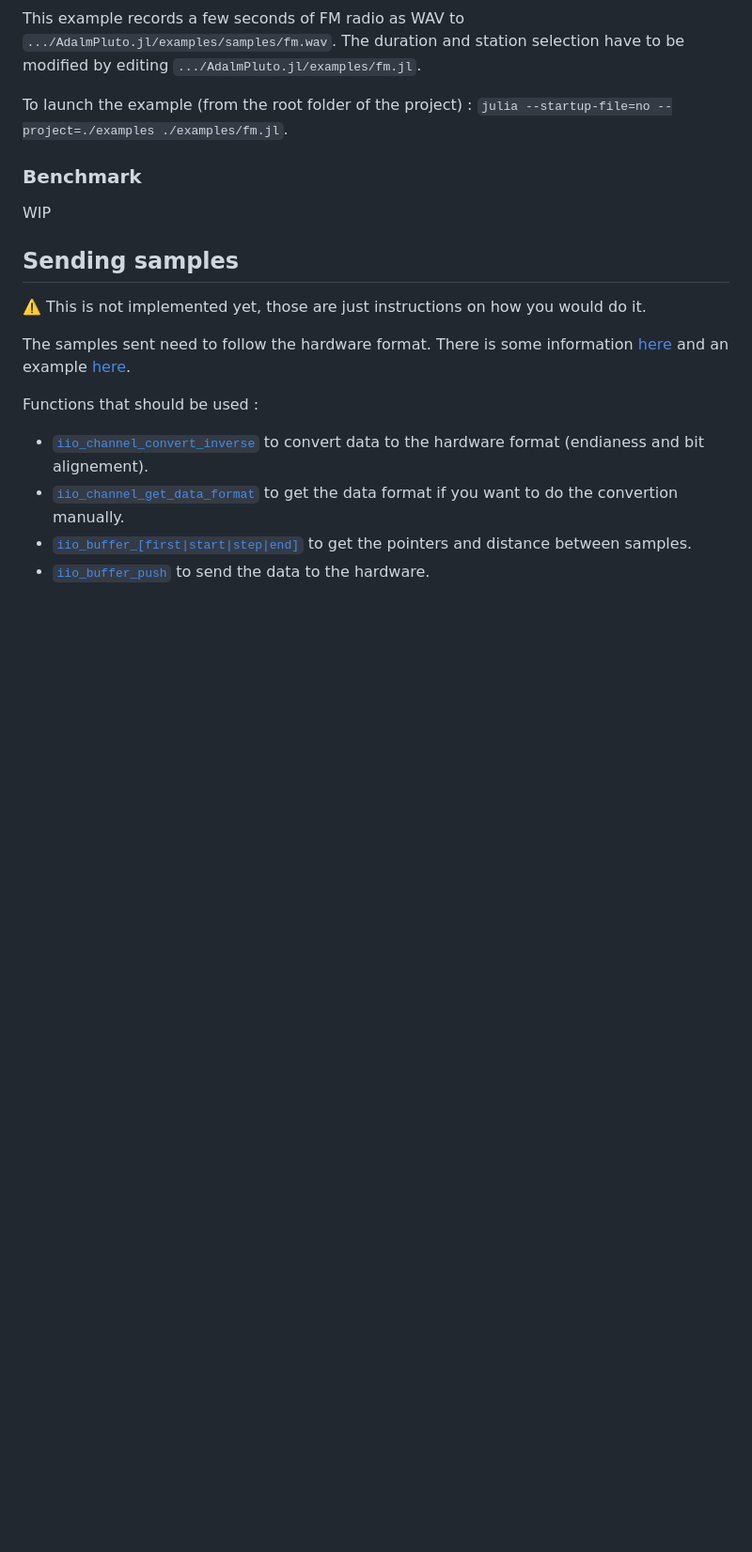
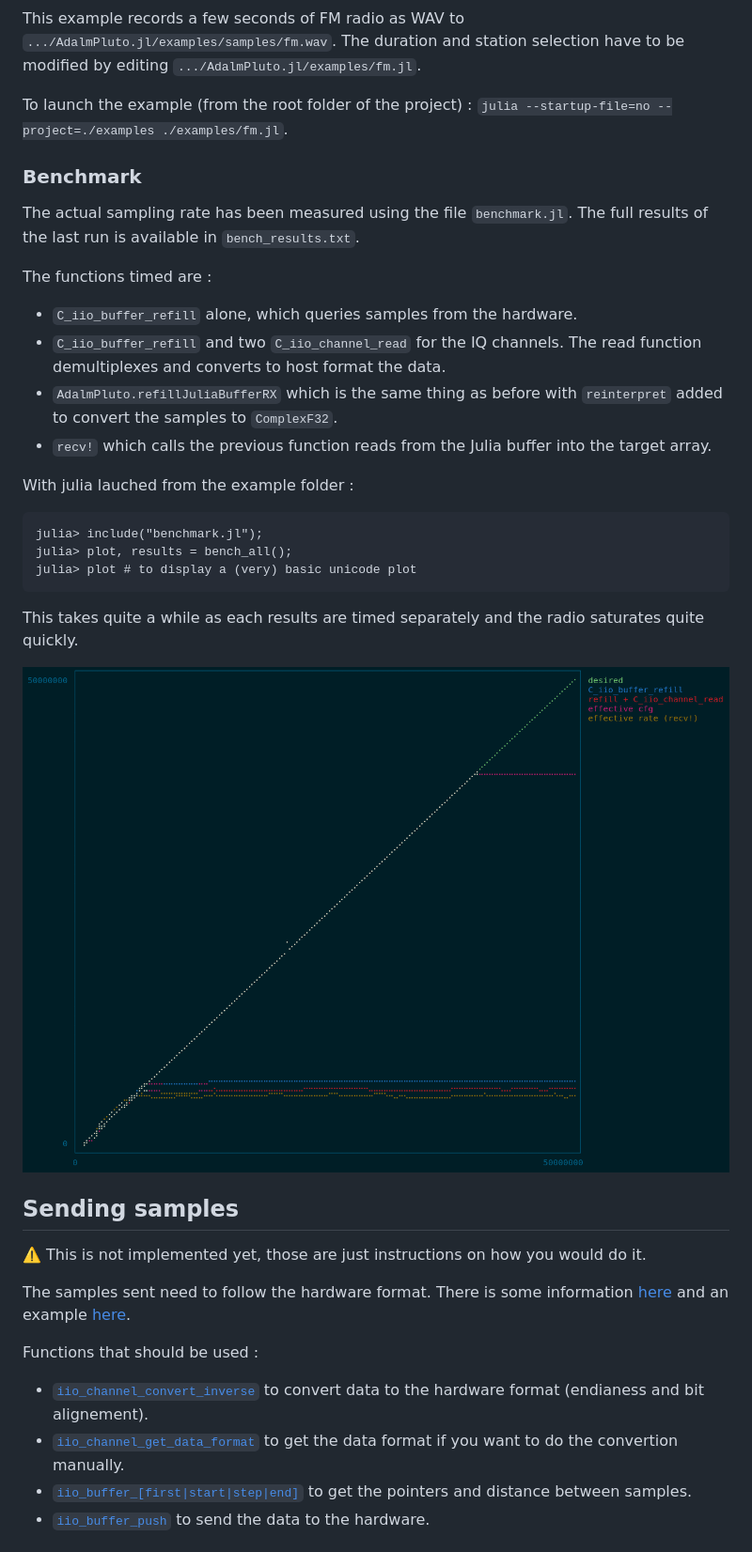
Before and after one commit to JuliaTelecom/AdalmPluto.jl, a Markdown page: README.md, the part around the change. Shown: that part at 94% size. Rendered like a GitHub page; pictures changed too: examples/bench_results.png (added); blank space fills up the shorter version.

Commit message:
feat: basic benchmark

````diff
--- a/README.md
+++ b/README.md
@@ -36,7 +36,23 @@ To launch the example (from the root folder of the project) : `julia --startup-f
 
 ### Benchmark
 
-WIP
+The actual sampling rate has been measured using the file `benchmark.jl`. The full results of the last run is available in `bench_results.txt`.
+
+The functions timed are :
+- `C_iio_buffer_refill` alone, which queries samples from the hardware.
+- `C_iio_buffer_refill` and two `C_iio_channel_read` for the IQ channels. The read function demultiplexes and converts to host format the data.
+- `AdalmPluto.refillJuliaBufferRX` which is the same thing as before with `reinterpret` added to convert the samples to `ComplexF32`.
+- `recv!` which calls the previous function reads from the Julia buffer into the target array.
+
+With julia lauched from the example folder :
+```
+julia> include("benchmark.jl");
+julia> plot, results = bench_all();
+julia> plot # to display a (very) basic unicode plot
+```
+This takes quite a while as each results are timed separately and the radio saturates quite quickly.
+
+![results](examples/bench_results.png)
 
 ## Sending samples
 
````
Also changed, not shown: 3 other files.
